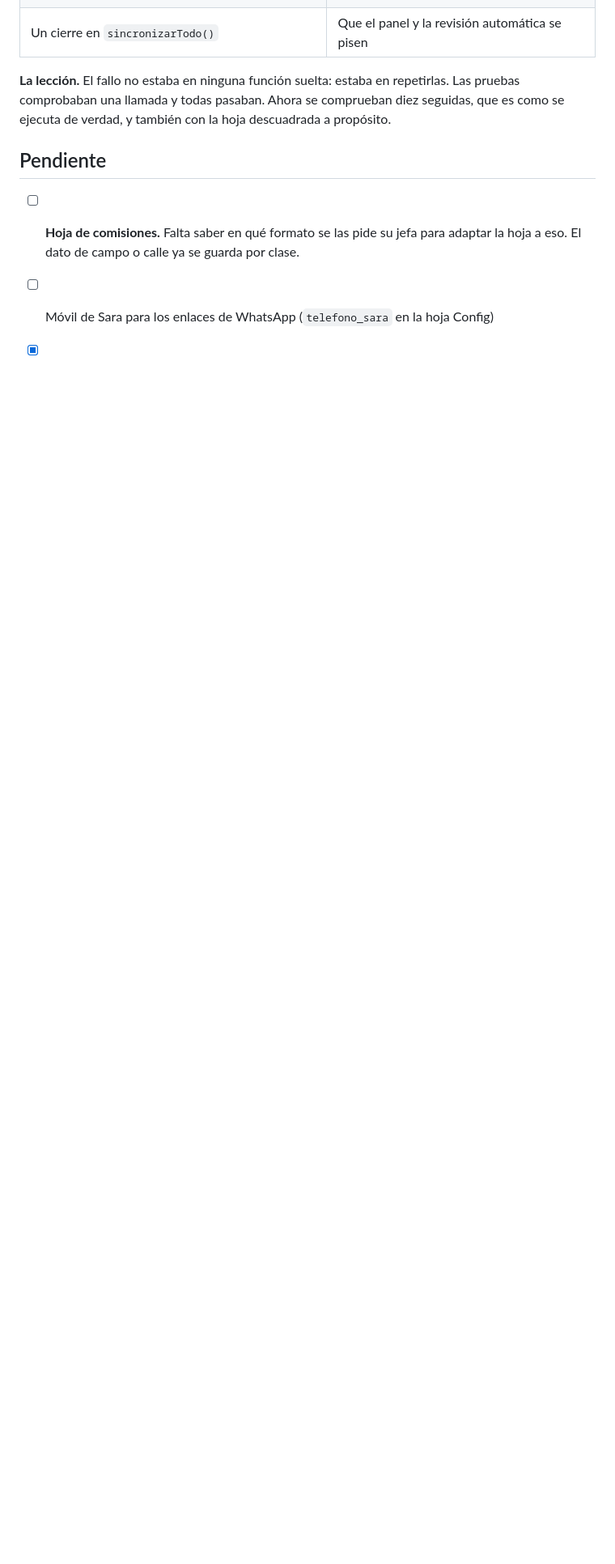
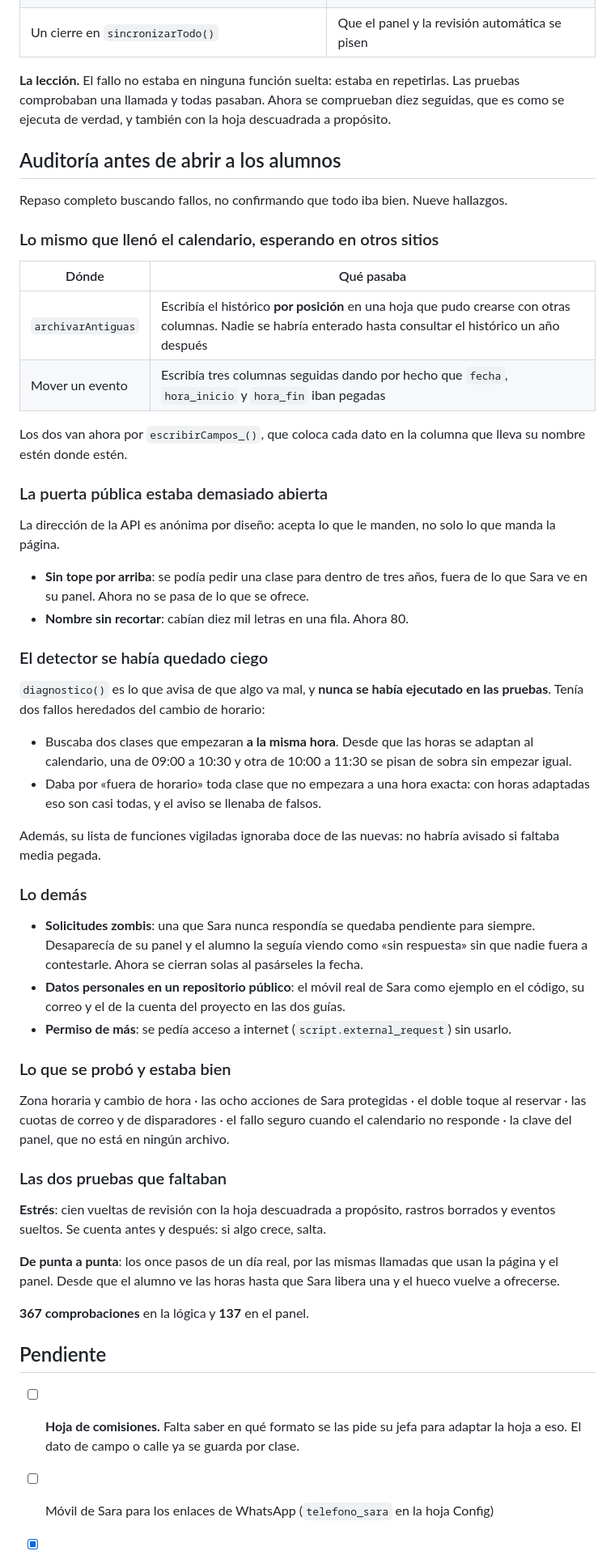
Before and after one commit to civcomercial2010-cmyk/clases-sara, a Markdown page: DECISIONES.md, the part around the change. Shown at 81% size. Drawn GitHub-style; blank space fills up the shorter version.

Commit message:
La auditoria, escrita
Co-Authored-By: Claude Opus 5 <noreply@anthropic.com>

```diff
--- a/DECISIONES.md
+++ b/DECISIONES.md
@@ -142,6 +142,69 @@ alguna vez vuelve a fallar algo parecido:
 pruebas comprobaban una llamada y todas pasaban. Ahora se comprueban diez seguidas,
 que es como se ejecuta de verdad, y también con la hoja descuadrada a propósito.
 
+## Auditoría antes de abrir a los alumnos
+
+Repaso completo buscando fallos, no confirmando que todo iba bien. Nueve hallazgos.
+
+### Lo mismo que llenó el calendario, esperando en otros sitios
+
+| Dónde | Qué pasaba |
+|---|---|
+| `archivarAntiguas` | Escribía el histórico **por posición** en una hoja que pudo crearse con otras columnas. Nadie se habría enterado hasta consultar el histórico un año después |
+| Mover un evento | Escribía tres columnas seguidas dando por hecho que `fecha`, `hora_inicio` y `hora_fin` iban pegadas |
+
+Los dos van ahora por `escribirCampos_()`, que coloca cada dato en la columna que
+lleva su nombre estén donde estén.
+
+### La puerta pública estaba demasiado abierta
+
+La dirección de la API es anónima por diseño: acepta lo que le manden, no solo lo que
+manda la página.
+
+- **Sin tope por arriba**: se podía pedir una clase para dentro de tres años, fuera de
+  lo que Sara ve en su panel. Ahora no se pasa de lo que se ofrece.
+- **Nombre sin recortar**: cabían diez mil letras en una fila. Ahora 80.
+
+### El detector se había quedado ciego
+
+`diagnostico()` es lo que avisa de que algo va mal, y **nunca se había ejecutado en las
+pruebas**. Tenía dos fallos heredados del cambio de horario:
+
+- Buscaba dos clases que empezaran **a la misma hora**. Desde que las horas se adaptan
+  al calendario, una de 09:00 a 10:30 y otra de 10:00 a 11:30 se pisan de sobra sin
+  empezar igual.
+- Daba por «fuera de horario» toda clase que no empezara a una hora exacta: con horas
+  adaptadas eso son casi todas, y el aviso se llenaba de falsos.
+
+Además, su lista de funciones vigiladas ignoraba doce de las nuevas: no habría avisado
+si faltaba media pegada.
+
+### Lo demás
+
+- **Solicitudes zombis**: una que Sara nunca respondía se quedaba pendiente para
+  siempre. Desaparecía de su panel y el alumno la seguía viendo como «sin respuesta»
+  sin que nadie fuera a contestarle. Ahora se cierran solas al pasárseles la fecha.
+- **Datos personales en un repositorio público**: el móvil real de Sara como ejemplo en
+  el código, su correo y el de la cuenta del proyecto en las dos guías.
+- **Permiso de más**: se pedía acceso a internet (`script.external_request`) sin usarlo.
+
+### Lo que se probó y estaba bien
+
+Zona horaria y cambio de hora · las ocho acciones de Sara protegidas · el doble toque
+al reservar · las cuotas de correo y de disparadores · el fallo seguro cuando el
+calendario no responde · la clave del panel, que no está en ningún archivo.
+
+### Las dos pruebas que faltaban
+
+**Estrés**: cien vueltas de revisión con la hoja descuadrada a propósito, rastros
+borrados y eventos sueltos. Se cuenta antes y después: si algo crece, salta.
+
+**De punta a punta**: los once pasos de un día real, por las mismas llamadas que usan
+la página y el panel. Desde que el alumno ve las horas hasta que Sara libera una y el
+hueco vuelve a ofrecerse.
+
+**367 comprobaciones** en la lógica y **137** en el panel.
+
 ## Pendiente
 
 - [ ] **Hoja de comisiones.** Falta saber en qué formato se las pide su jefa para
```
